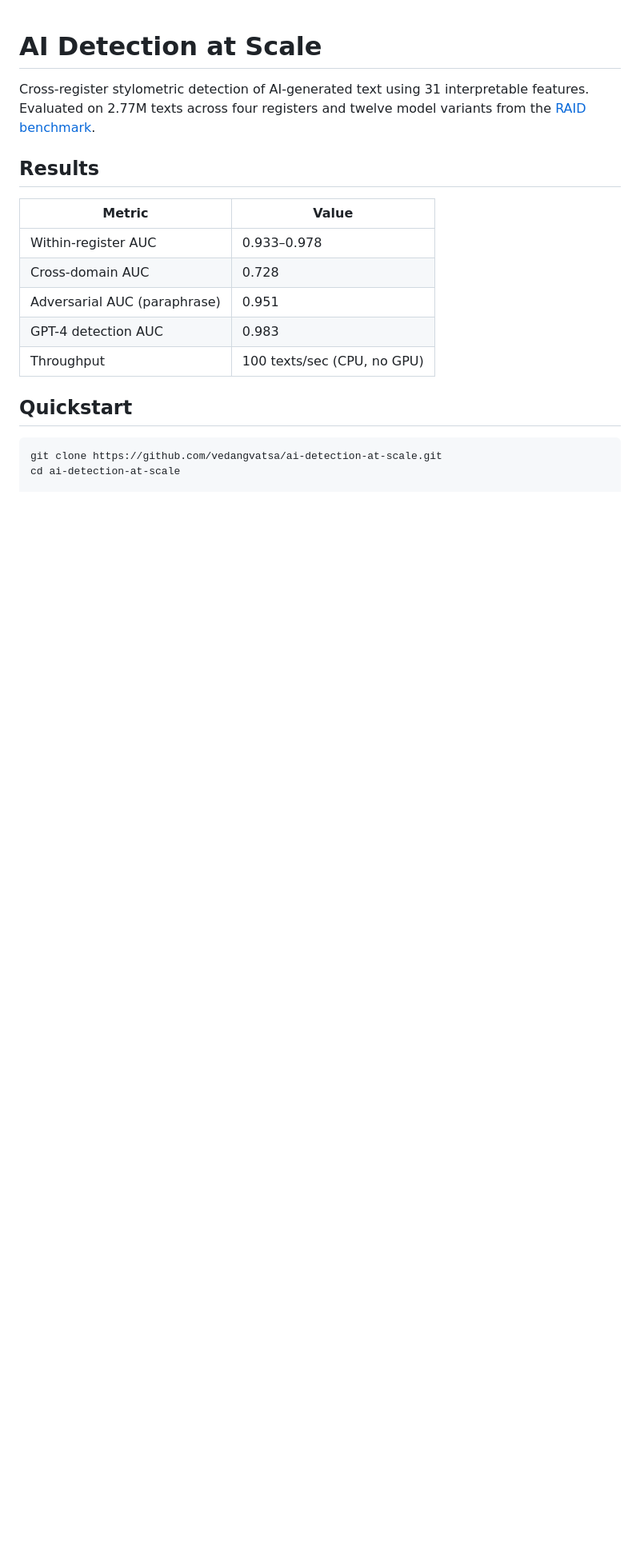
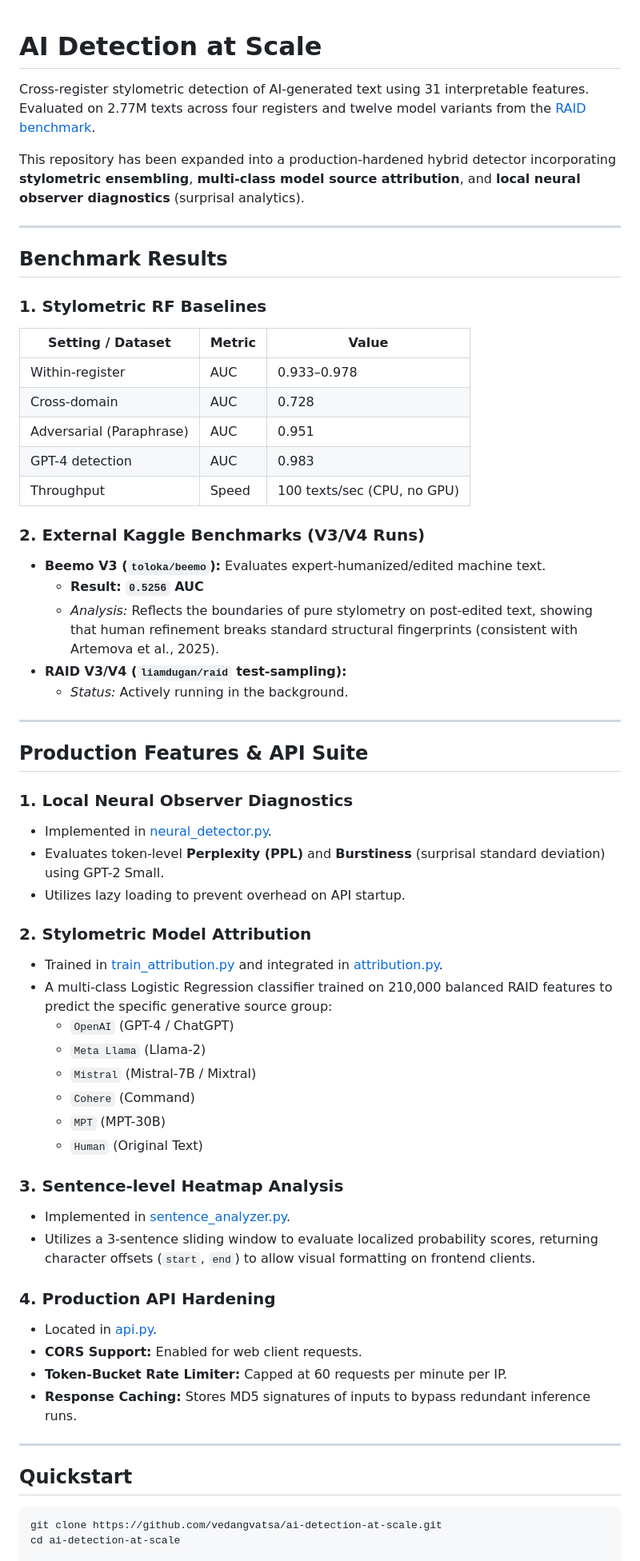
Before and after one commit to vedangvatsa/ai-detection-at-scale, a Markdown page: README.md, the part around one of its changes. Shown at 80% size. Rendered like a GitHub page; blank space fills up the shorter version.

Commit message:
docs(readme): document perplexity, burstiness, model attribution, sentence heatmap, API hardening, and Beemo results

```diff
--- a/README.md
+++ b/README.md
@@ -2,15 +2,58 @@
 
 Cross-register stylometric detection of AI-generated text using 31 interpretable features. Evaluated on 2.77M texts across four registers and twelve model variants from the [RAID benchmark](https://github.com/liamdugan/raid).
 
-## Results
+This repository has been expanded into a production-hardened hybrid detector incorporating **stylometric ensembling**, **multi-class model source attribution**, and **local neural observer diagnostics** (surprisal analytics).
 
-| Metric | Value |
-|--------|-------|
-| Within-register AUC | 0.933–0.978 |
-| Cross-domain AUC | 0.728 |
-| Adversarial AUC (paraphrase) | 0.951 |
-| GPT-4 detection AUC | 0.983 |
-| Throughput | 100 texts/sec (CPU, no GPU) |
+---
+
+## Benchmark Results
+
+### 1. Stylometric RF Baselines
+| Setting / Dataset | Metric | Value |
+|-------------------|--------|-------|
+| Within-register   | AUC    | 0.933–0.978 |
+| Cross-domain      | AUC    | 0.728 |
+| Adversarial (Paraphrase) | AUC | 0.951 |
+| GPT-4 detection   | AUC    | 0.983 |
+| Throughput        | Speed  | 100 texts/sec (CPU, no GPU) |
+
+### 2. External Kaggle Benchmarks (V3/V4 Runs)
+* **Beemo V3 (`toloka/beemo`):** Evaluates expert-humanized/edited machine text.
+  * **Result:** **`0.5256` AUC**
+  * *Analysis:* Reflects the boundaries of pure stylometry on post-edited text, showing that human refinement breaks standard structural fingerprints (consistent with Artemova et al., 2025).
+* **RAID V3/V4 (`liamdugan/raid` test-sampling):**
+  * *Status:* Actively running in the background.
+
+---
+
+## Production Features & API Suite
+
+### 1. Local Neural Observer Diagnostics
+* Implemented in [neural_detector.py](file:///Users/vedang/ZCodeProject/research-paper-framework/papers/ai-detection-at-scale/tool/neural_detector.py).
+* Evaluates token-level **Perplexity (PPL)** and **Burstiness** (surprisal standard deviation) using GPT-2 Small.
+* Utilizes lazy loading to prevent overhead on API startup.
+
+### 2. Stylometric Model Attribution
+* Trained in [train_attribution.py](file:///Users/vedang/ZCodeProject/research-paper-framework/papers/ai-detection-at-scale/scripts/train_attribution.py) and integrated in [attribution.py](file:///Users/vedang/ZCodeProject/research-paper-framework/papers/ai-detection-at-scale/tool/attribution.py).
+* A multi-class Logistic Regression classifier trained on 210,000 balanced RAID features to predict the specific generative source group:
+  * `OpenAI` (GPT-4 / ChatGPT)
+  * `Meta Llama` (Llama-2)
+  * `Mistral` (Mistral-7B / Mixtral)
+  * `Cohere` (Command)
+  * `MPT` (MPT-30B)
+  * `Human` (Original Text)
+
+### 3. Sentence-level Heatmap Analysis
+* Implemented in [sentence_analyzer.py](file:///Users/vedang/ZCodeProject/research-paper-framework/papers/ai-detection-at-scale/tool/sentence_analyzer.py).
+* Utilizes a 3-sentence sliding window to evaluate localized probability scores, returning character offsets (`start`, `end`) to allow visual formatting on frontend clients.
+
+### 4. Production API Hardening
+* Located in [api.py](file:///Users/vedang/ZCodeProject/research-paper-framework/papers/ai-detection-at-scale/tool/api.py).
+* **CORS Support:** Enabled for web client requests.
+* **Token-Bucket Rate Limiter:** Capped at 60 requests per minute per IP.
+* **Response Caching:** Stores MD5 signatures of inputs to bypass redundant inference runs.
+
+---
 
 ## Quickstart
 
```
Also changed, not shown: other parts of README.md (+16 -61 lines).
